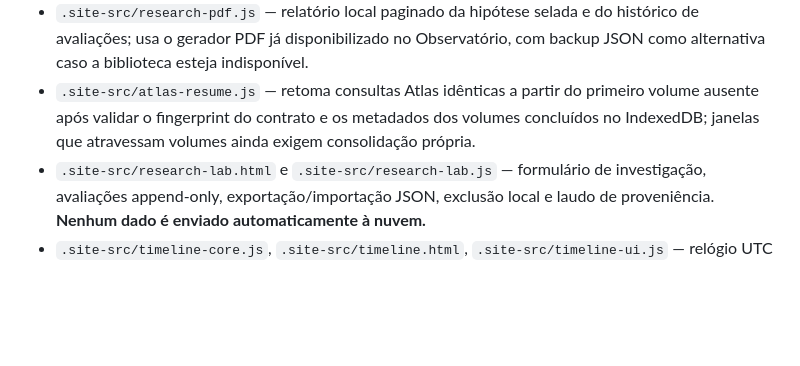
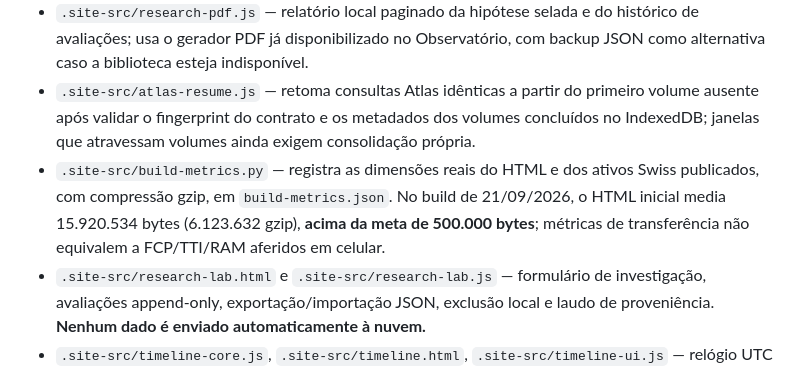
Before and after one commit to 3scud3r0/Observatorio-Astrologico, a Markdown page: README.md, the part around the change. Rendered like a GitHub page; blank space fills up the shorter version.

Commit message:
docs: disclose measured initial HTML and failing 500-KB performance target

```diff
--- a/README.md
+++ b/README.md
@@ -27,6 +27,7 @@ O [inventário das três conversas](docs/INVENTARIO_TRES_CONVERSAS.md) identific
 - `.site-src/research-analysis.js` — separação entre todas as oportunidades, janelas abertas, ausência de avaliação, inconclusivos e resultados finais; taxas-base numéricas pré-registradas, intervalos descritivos e grupos por técnica sem supor independência.
 - `.site-src/research-pdf.js` — relatório local paginado da hipótese selada e do histórico de avaliações; usa o gerador PDF já disponibilizado no Observatório, com backup JSON como alternativa caso a biblioteca esteja indisponível.
 - `.site-src/atlas-resume.js` — retoma consultas Atlas idênticas a partir do primeiro volume ausente após validar o fingerprint do contrato e os metadados dos volumes concluídos no IndexedDB; janelas que atravessam volumes ainda exigem consolidação própria.
+- `.site-src/build-metrics.py` — registra as dimensões reais do HTML e dos ativos Swiss publicados, com compressão gzip, em `build-metrics.json`. No build de 21/09/2026, o HTML inicial media 15.920.534 bytes (6.123.632 gzip), **acima da meta de 500.000 bytes**; métricas de transferência não equivalem a FCP/TTI/RAM aferidos em celular.
 - `.site-src/research-lab.html` e `.site-src/research-lab.js` — formulário de investigação, avaliações append-only, exportação/importação JSON, exclusão local e laudo de proveniência. **Nenhum dado é enviado automaticamente à nuvem.**
 - `.site-src/timeline-core.js`, `.site-src/timeline.html`, `.site-src/timeline-ui.js` — relógio UTC com saltos de minuto/hora/dia/mês/ano, consulta pontual da Swiss Ephemeris, roda SVG e aspectos/orbes configuráveis. É um cálculo instantâneo; **a Swiss ainda não foi transferida para um Web Worker**.
 - `.site-src/guided-study.html` e `.site-src/guided-study.js` — entrada complementar por objetivos, estudo de Sol/Lua/Ascendente e escolha entre linguagem simples e coordenadas técnicas; hora natal desconhecida bloqueia um Ascendente supostamente exato.
```
